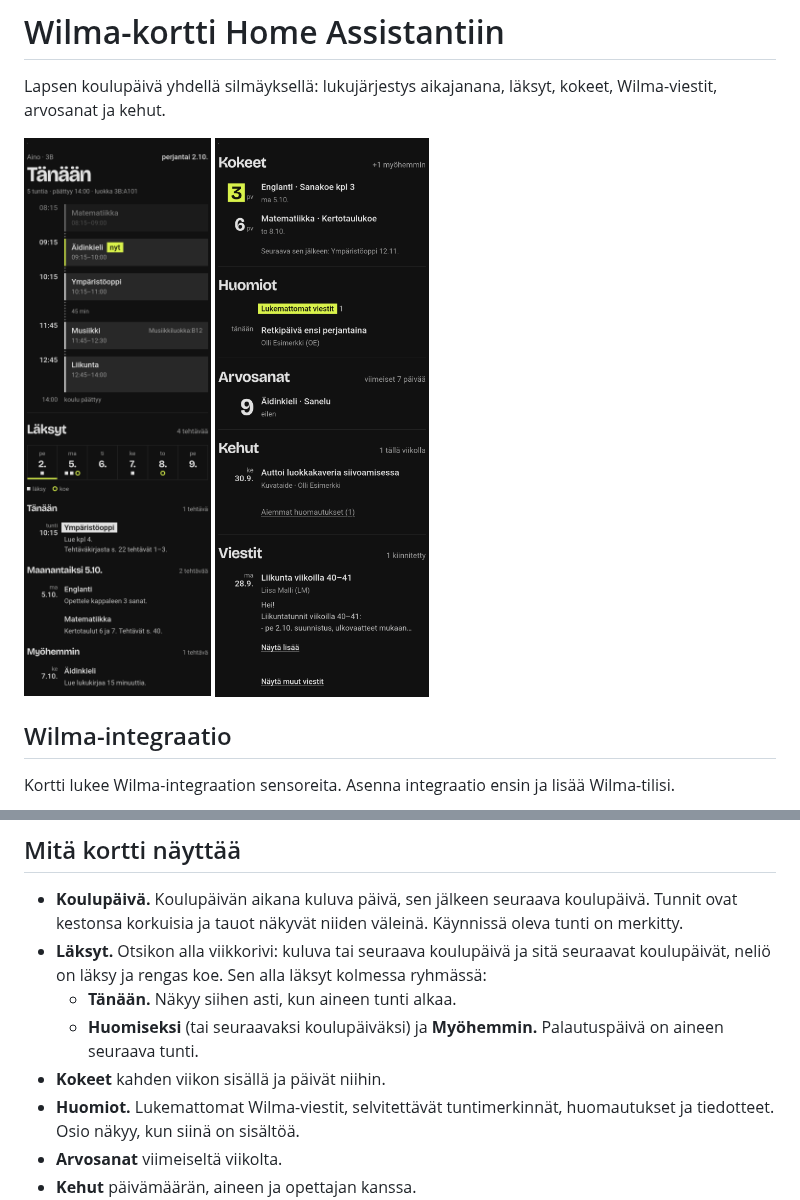
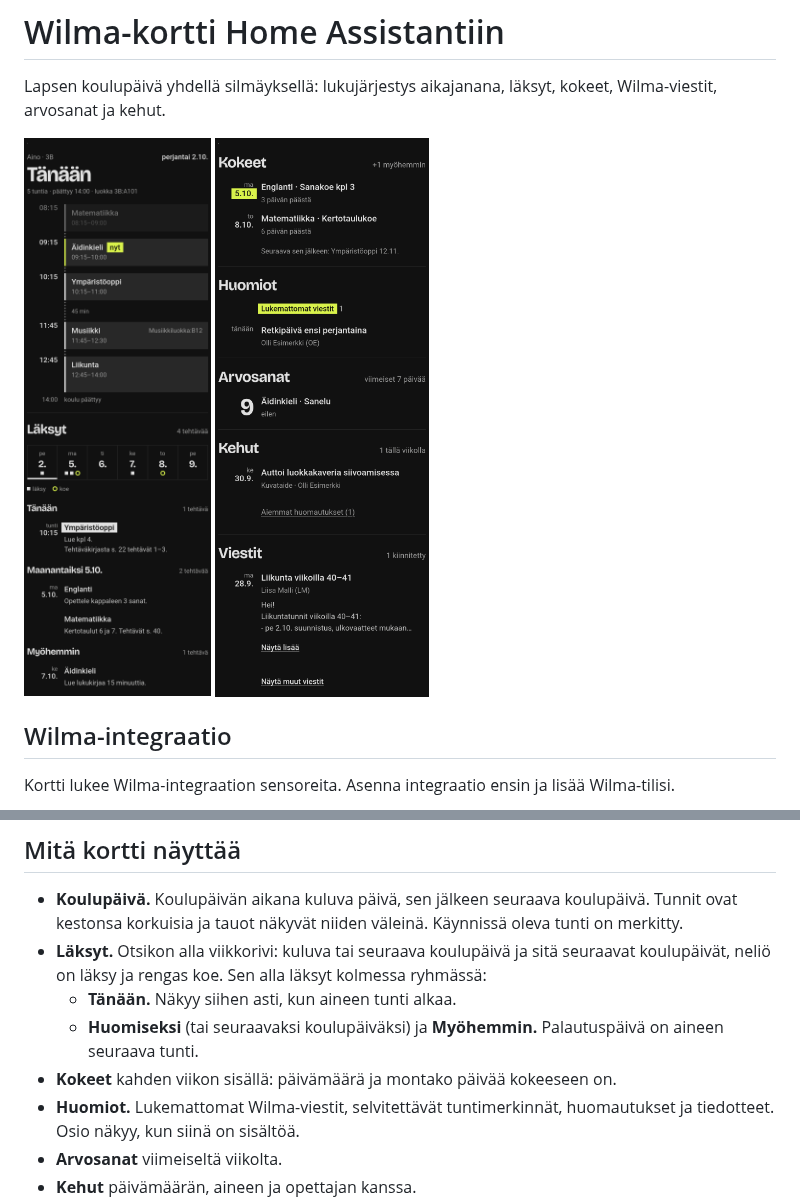
Before and after one commit to Tubbs10/ha-wilma-card, a Markdown page: README.md, 2 parts joined by grey strips. Drawn GitHub-style; pictures changed too: docs/kortti-1.png, docs/kortti-2.png.

```diff
--- a/README.md
+++ b/README.md
@@ -122,7 +122,7 @@ Osio käyttää integraation [Tubbs10/ha-wilma](https://github.com/Tubbs10/ha-wi
   - **Tänään.** Näkyy siihen asti, kun aineen tunti alkaa.
   - **Huomiseksi** (tai seuraavaksi koulupäiväksi) ja **Myöhemmin.** Palautuspäivä on
     aineen seuraava tunti.
-- **Kokeet** kahden viikon sisällä ja päivät niihin.
+- **Kokeet** kahden viikon sisällä: päivämäärä ja montako päivää kokeeseen on.
 - **Huomiot.** Lukemattomat Wilma-viestit, selvitettävät tuntimerkinnät, huomautukset ja
   tiedotteet. Osio näkyy, kun siinä on sisältöä.
 - **Arvosanat** viimeiseltä viikolta.
```
Also changed, not shown: 2 other files.
